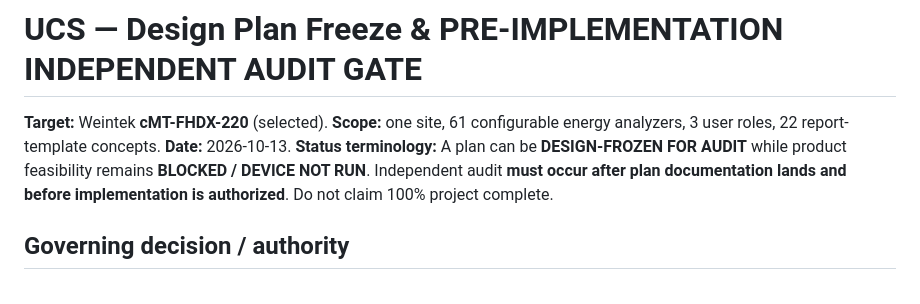
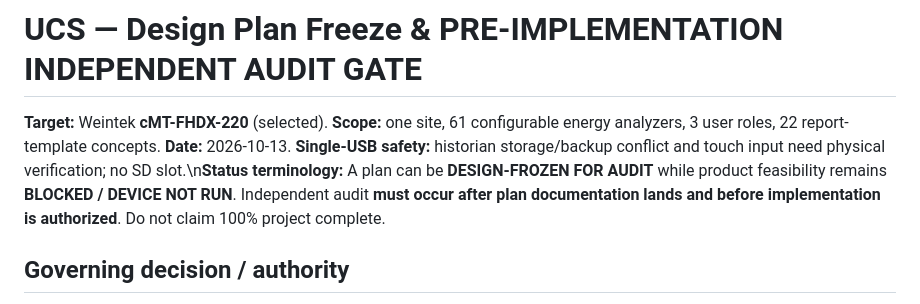
Before and after one commit to raohassandev/Weintek-Macro-Javascript-based-reporting, a Markdown page: docs/PLAN_FREEZE_PRE_IMPLEMENTATION_AUDIT.md, the part around the change. Drawn GitHub-style.

```diff
--- a/docs/PLAN_FREEZE_PRE_IMPLEMENTATION_AUDIT.md
+++ b/docs/PLAN_FREEZE_PRE_IMPLEMENTATION_AUDIT.md
@@ -1,6 +1,6 @@
 # UCS — Design Plan Freeze & PRE-IMPLEMENTATION INDEPENDENT AUDIT GATE
 **Target:** Weintek **cMT-FHDX-220** (selected). **Scope:** one site, 61 configurable energy analyzers, 3 user roles, 22 report-template concepts. **Date:** 2026-10-13.
-**Status terminology:** A plan can be **DESIGN-FROZEN FOR AUDIT** while product feasibility remains **BLOCKED / DEVICE NOT RUN**. Independent audit **must occur after plan documentation lands and before implementation is authorized**. Do not claim 100% project complete.
+**Single-USB safety:** historian storage/backup conflict and touch input need physical verification; no SD slot.\n**Status terminology:** A plan can be **DESIGN-FROZEN FOR AUDIT** while product feasibility remains **BLOCKED / DEVICE NOT RUN**. Independent audit **must occur after plan documentation lands and before implementation is authorized**. Do not claim 100% project complete.
 
 ## Governing decision / authority
 - No computer/IPC/Linux box/external SQL/Node/cloud processor in runtime; only native supported Weintek firmware/EBPro and passive USB storage. Existing cMT Viewer clients may view but cannot be mandatory report processors.
```
Also changed, not shown: README.md (+2 -2 lines).
